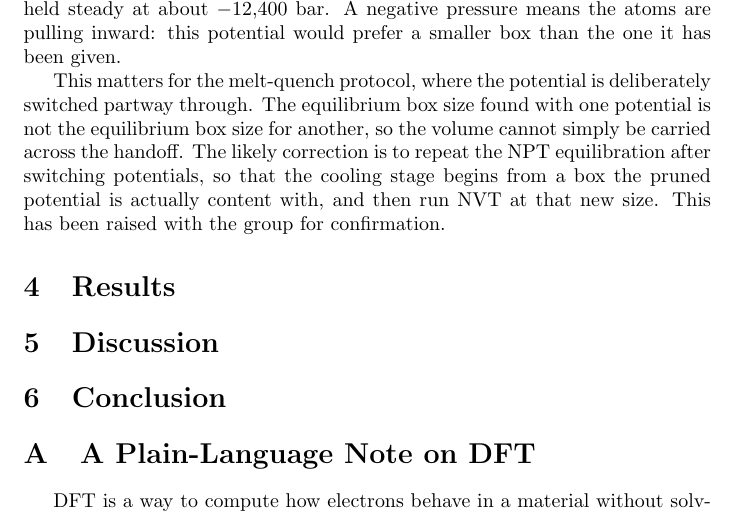
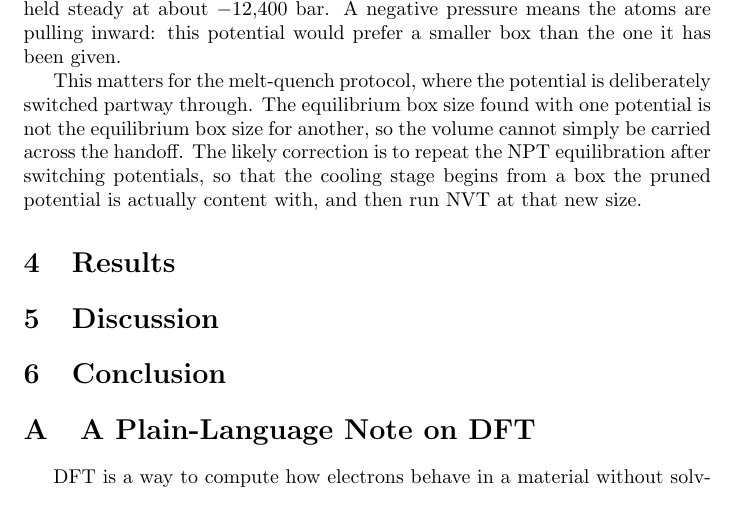
Before and after one commit to williamr-yc7/CHEM-396, a LaTeX paper (personal/Research_log.tex): part of page 29 of 36, cut so that both start at the same text. Compiled offline with pdfLaTeX.

Commit message:
your message here

```diff
--- a/personal/Research_log.tex
+++ b/personal/Research_log.tex
@@ -615,7 +615,7 @@ The same run was then repeated on 8 cores with \texttt{pruned\_1.almtp} in place
 \paragraph{The two potentials prefer different volumes.}
 An unexpected result came out of the same test. With \texttt{22.almtp}, the pressure at a box volume of $4433$~\AA$^3$ fluctuated around zero, meaning the atoms sit at a spacing that potential is content with. With \texttt{pruned\_1.almtp} in the identical box, the pressure instead held steady at about $-12{,}400$~bar. A negative pressure means the atoms are pulling inward: this potential would prefer a smaller box than the one it has been given.
 
-This matters for the melt-quench protocol, where the potential is deliberately switched partway through. The equilibrium box size found with one potential is not the equilibrium box size for another, so the volume cannot simply be carried across the handoff. The likely correction is to repeat the NPT equilibration after switching potentials, so that the cooling stage begins from a box the pruned potential is actually content with, and then run NVT at that new size. This has been raised with the group for confirmation.
+This matters for the melt-quench protocol, where the potential is deliberately switched partway through. The equilibrium box size found with one potential is not the equilibrium box size for another, so the volume cannot simply be carried across the handoff. The likely correction is to repeat the NPT equilibration after switching potentials, so that the cooling stage begins from a box the pruned potential is actually content with, and then run NVT at that new size. %To change after response from Lena
 
 % ===========================================================
 %  4. RESULTS
```
Also changed, not shown: 4 other files.
